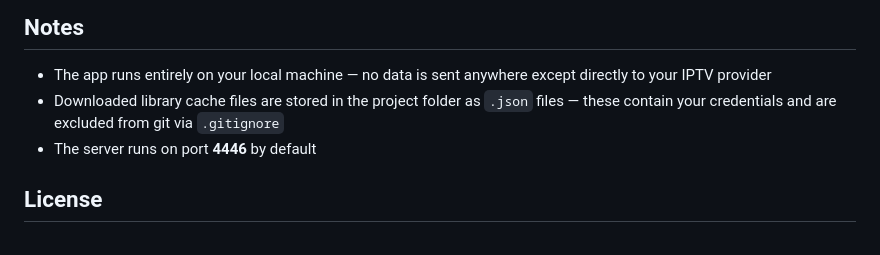
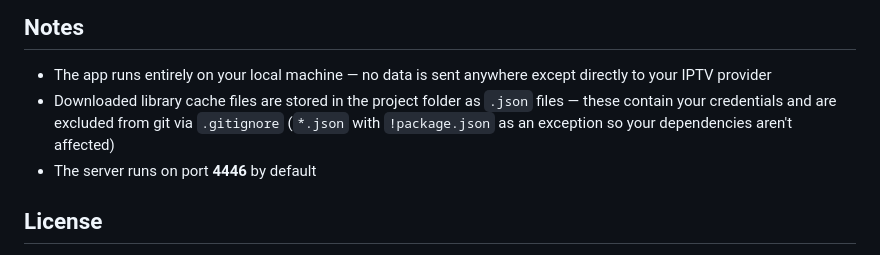
Before and after one commit to AIProjectFun/iptv-m3u-manager, a Markdown page: README.md, the part around the change. GitHub-like rendering.

```diff
--- a/README.md
+++ b/README.md
@@ -78,7 +78,7 @@ iptv-m3u-manager/
 ## Notes
 
 - The app runs entirely on your local machine — no data is sent anywhere except directly to your IPTV provider
-- Downloaded library cache files are stored in the project folder as `.json` files — these contain your credentials and are excluded from git via `.gitignore`
+- Downloaded library cache files are stored in the project folder as `.json` files — these contain your credentials and are excluded from git via `.gitignore` (`*.json` with `!package.json` as an exception so your dependencies aren't affected)
 - The server runs on port **4446** by default
 
 ## License
```
